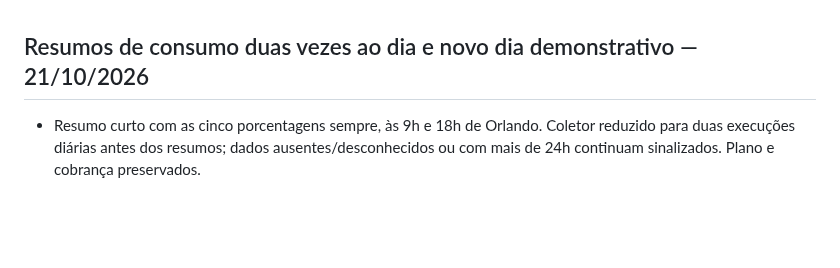
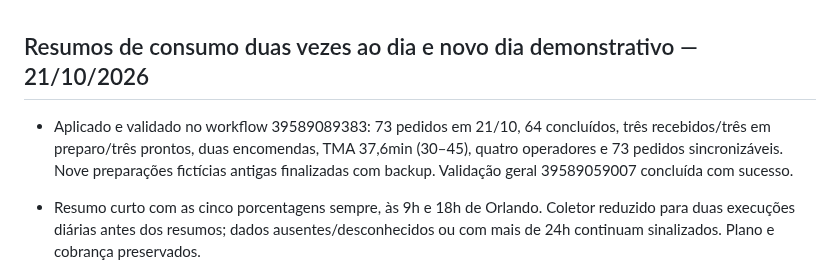
Before and after one commit to WooxOnly/Comandadigitalprint, a Markdown page: PENDENCIAS.md, the part around the change. Drawn GitHub-style; blank space fills up the shorter version.

```diff
--- a/PENDENCIAS.md
+++ b/PENDENCIAS.md
@@ -1,4 +1,6 @@
 ## Resumos de consumo duas vezes ao dia e novo dia demonstrativo — 21/10/2026
+
+- Aplicado e validado no workflow 39589089383: 73 pedidos em 21/10, 64 concluídos, três recebidos/três em preparo/três prontos, duas encomendas, TMA 37,6min (30–45), quatro operadores e 73 pedidos sincronizáveis. Nove preparações fictícias antigas finalizadas com backup. Validação geral 39589059007 concluída com sucesso.
 
 - Resumo curto com as cinco porcentagens sempre, às 9h e 18h de Orlando. Coletor reduzido para duas execuções diárias antes dos resumos; dados ausentes/desconhecidos ou com mais de 24h continuam sinalizados. Plano e cobrança preservados.
 - Preparado modo append-day para acrescentar o dia local completo na loja seabra-1 de homologação, com prefixo próprio e importação idempotente: 30–100 pedidos, TMA 30–45min e Kainan/Davi/Carla/Elizabeth. Horários fictícios até a noite autorizados para apresentação; nove exemplos atuais na fila.
```
Also changed, not shown: DEMONSTRACAO-HOMOLOGACAO.md (+2 -0 lines).
